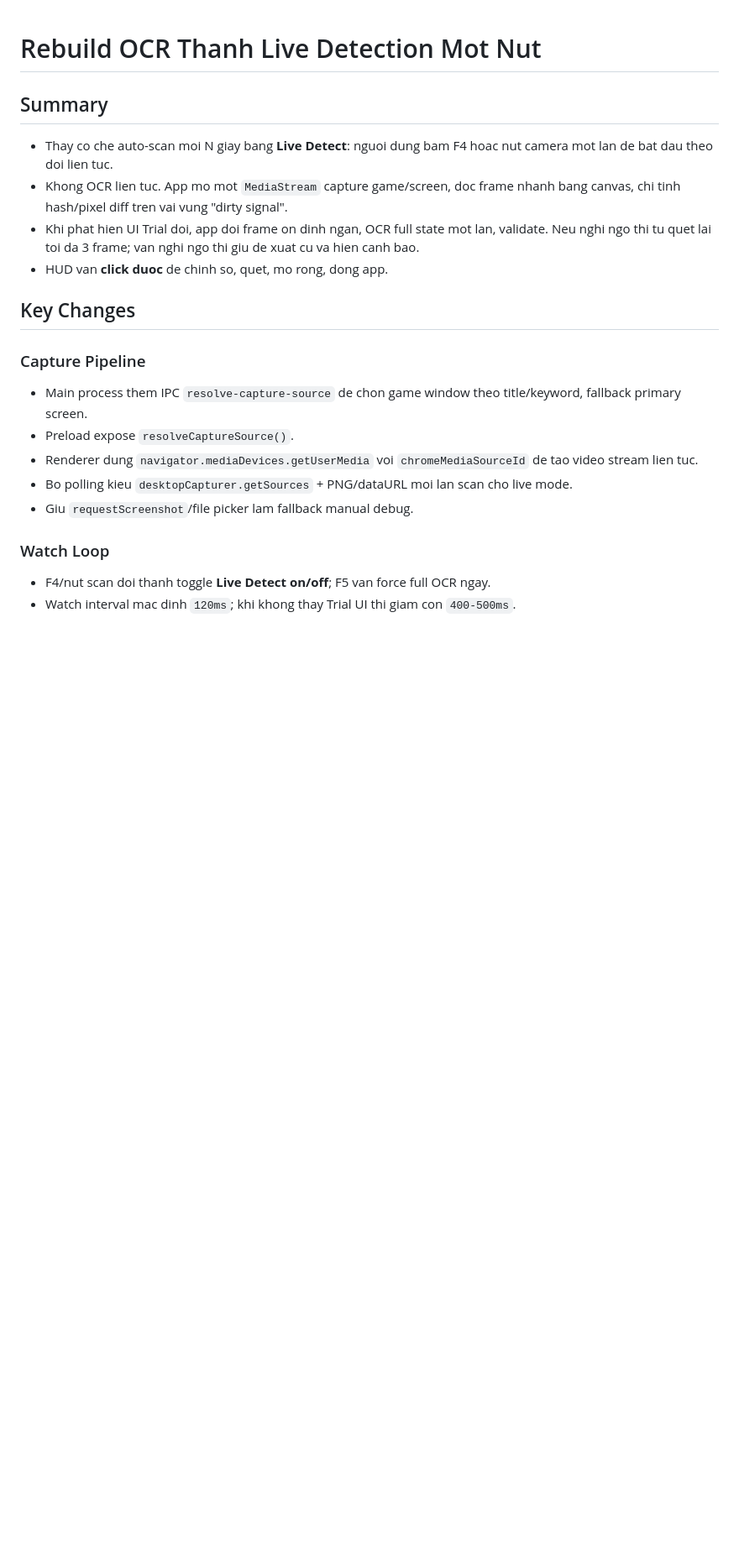
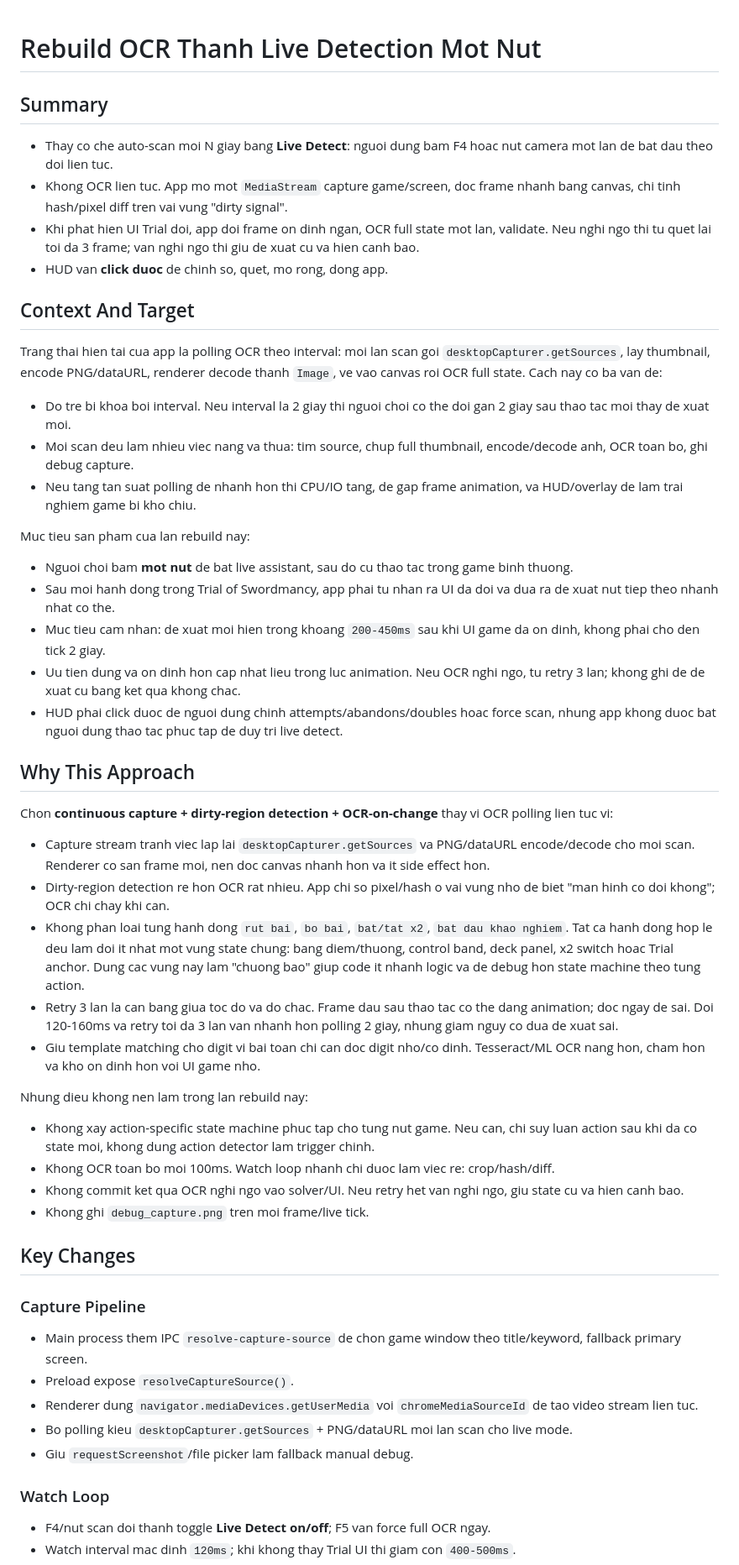
Before and after one commit to ngtrungkhanh/a9e-swordmancy-simulator, a Markdown page: OCR_LIVE_DETECTION_PLAN.md, the part around the change. Shown at 84% size. Drawn GitHub-style; blank space fills up the shorter version.

Commit message:
Document live OCR detection rationale

```diff
--- a/OCR_LIVE_DETECTION_PLAN.md
+++ b/OCR_LIVE_DETECTION_PLAN.md
@@ -6,6 +6,39 @@
 - Khong OCR lien tuc. App mo mot `MediaStream` capture game/screen, doc frame nhanh bang canvas, chi tinh hash/pixel diff tren vai vung "dirty signal".
 - Khi phat hien UI Trial doi, app doi frame on dinh ngan, OCR full state mot lan, validate. Neu nghi ngo thi tu quet lai toi da 3 frame; van nghi ngo thi giu de xuat cu va hien canh bao.
 - HUD van **click duoc** de chinh so, quet, mo rong, dong app.
+
+## Context And Target
+
+Trang thai hien tai cua app la polling OCR theo interval: moi lan scan goi `desktopCapturer.getSources`, lay thumbnail, encode PNG/dataURL, renderer decode thanh `Image`, ve vao canvas roi OCR full state. Cach nay co ba van de:
+
+- Do tre bi khoa boi interval. Neu interval la 2 giay thi nguoi choi co the doi gan 2 giay sau thao tac moi thay de xuat moi.
+- Moi scan deu lam nhieu viec nang va thua: tim source, chup full thumbnail, encode/decode anh, OCR toan bo, ghi debug capture.
+- Neu tang tan suat polling de nhanh hon thi CPU/IO tang, de gap frame animation, va HUD/overlay de lam trai nghiem game bi kho chiu.
+
+Muc tieu san pham cua lan rebuild nay:
+
+- Nguoi choi bam **mot nut** de bat live assistant, sau do cu thao tac trong game binh thuong.
+- Sau moi hanh dong trong Trial of Swordmancy, app phai tu nhan ra UI da doi va dua ra de xuat nut tiep theo nhanh nhat co the.
+- Muc tieu cam nhan: de xuat moi hien trong khoang `200-450ms` sau khi UI game da on dinh, khong phai cho den tick 2 giay.
+- Uu tien dung va on dinh hon cap nhat lieu trong luc animation. Neu OCR nghi ngo, tu retry 3 lan; khong ghi de de xuat cu bang ket qua khong chac.
+- HUD phai click duoc de nguoi dung chinh attempts/abandons/doubles hoac force scan, nhung app khong duoc bat nguoi dung thao tac phuc tap de duy tri live detect.
+
+## Why This Approach
+
+Chon **continuous capture + dirty-region detection + OCR-on-change** thay vi OCR polling lien tuc vi:
+
+- Capture stream tranh viec lap lai `desktopCapturer.getSources` va PNG/dataURL encode/decode cho moi scan. Renderer co san frame moi, nen doc canvas nhanh hon va it side effect hon.
+- Dirty-region detection re hon OCR rat nhieu. App chi so pixel/hash o vai vung nho de biet "man hinh co doi khong"; OCR chi chay khi can.
+- Khong phan loai tung hanh dong `rut bai`, `bo bai`, `bat/tat x2`, `bat dau khao nghiem`. Tat ca hanh dong hop le deu lam doi it nhat mot vung state chung: bang diem/thuong, control band, deck panel, x2 switch hoac Trial anchor. Dung cac vung nay lam "chuong bao" giup code it nhanh logic va de debug hon state machine theo tung action.
+- Retry 3 lan la can bang giua toc do va do chac. Frame dau sau thao tac co the dang animation; doc ngay de sai. Doi 120-160ms va retry toi da 3 lan van nhanh hon polling 2 giay, nhung giam nguy co dua de xuat sai.
+- Giu template matching cho digit vi bai toan chi can doc digit nho/co dinh. Tesseract/ML OCR nang hon, cham hon va kho on dinh hon voi UI game nho.
+
+Nhung dieu khong nen lam trong lan rebuild nay:
+
+- Khong xay action-specific state machine phuc tap cho tung nut game. Neu can, chi suy luan action sau khi da co state moi, khong dung action detector lam trigger chinh.
+- Khong OCR toan bo moi 100ms. Watch loop nhanh chi duoc lam viec re: crop/hash/diff.
+- Khong commit ket qua OCR nghi ngo vao solver/UI. Neu retry het van nghi ngo, giu state cu va hien canh bao.
+- Khong ghi `debug_capture.png` tren moi frame/live tick.
 
 ## Key Changes
 
```
